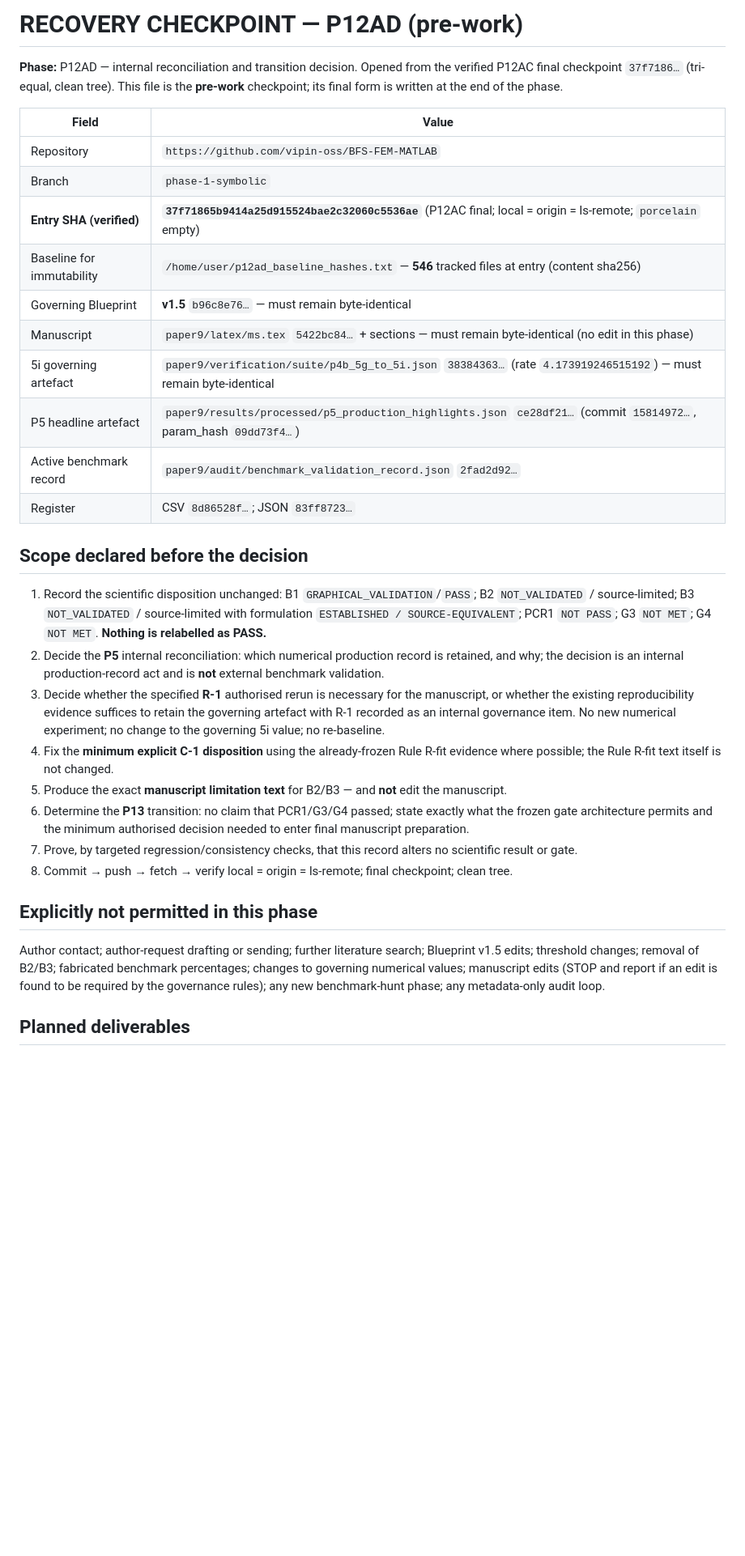
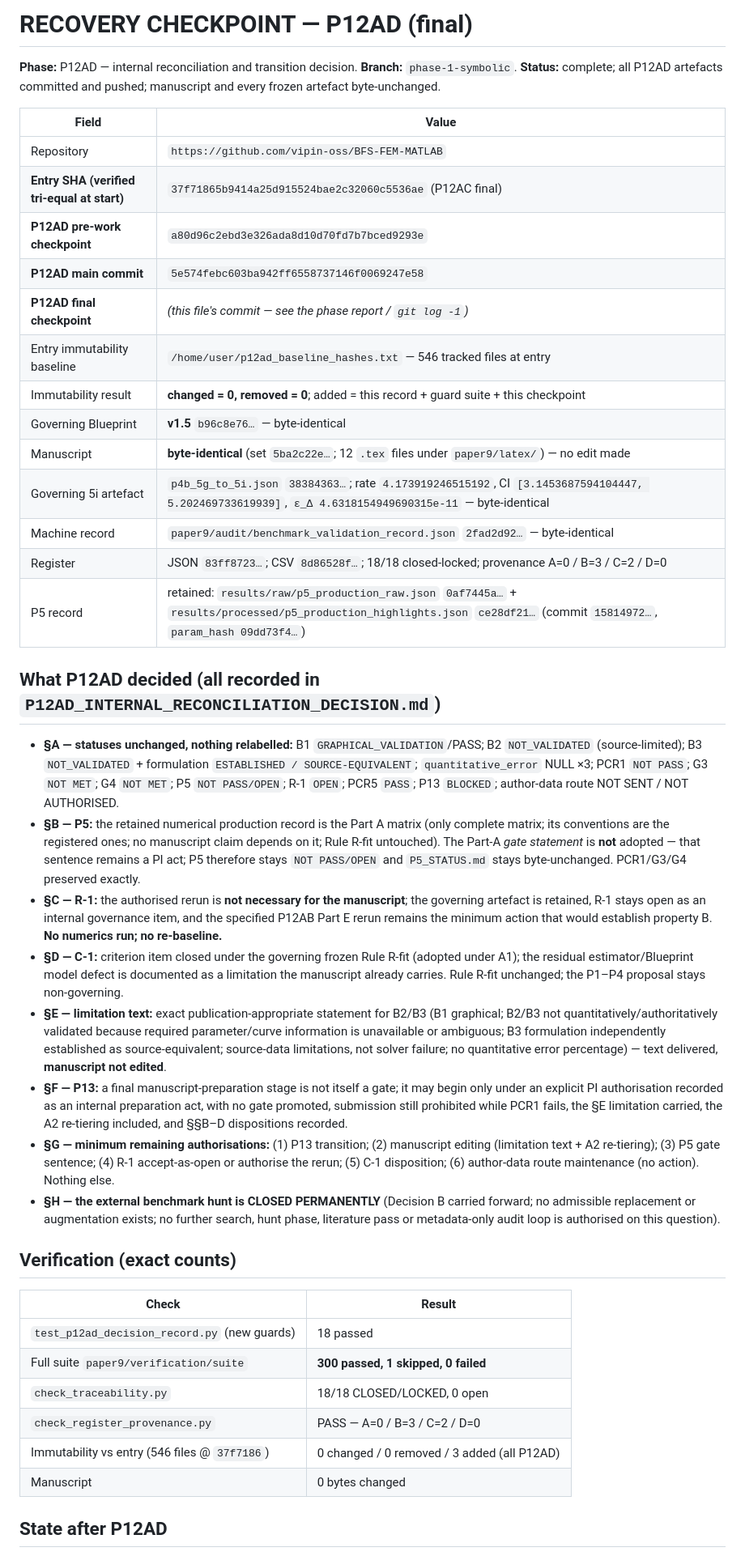
Before and after one commit to vipin-oss/BFS-FEM-MATLAB, a Markdown page: paper9/audit/RECOVERY_CHECKPOINT_P12AD.md, the part around one of its changes. Shown at 81% size. GitHub-like rendering; blank space fills up the shorter version.

Commit message:
P12AD: final recovery checkpoint

```diff
--- a/paper9/audit/RECOVERY_CHECKPOINT_P12AD.md
+++ b/paper9/audit/RECOVERY_CHECKPOINT_P12AD.md
@@ -1,47 +1,66 @@
-# RECOVERY CHECKPOINT — P12AD (pre-work)
+# RECOVERY CHECKPOINT — P12AD (final)
 
-**Phase:** P12AD — internal reconciliation and transition decision. Opened from the verified P12AC final
-checkpoint `37f7186…` (tri-equal, clean tree). This file is the **pre-work** checkpoint; its final form is
-written at the end of the phase.
+**Phase:** P12AD — internal reconciliation and transition decision. **Branch:** `phase-1-symbolic`.
+**Status:** complete; all P12AD artefacts committed and pushed; manuscript and every frozen artefact
+byte-unchanged.
 
 | Field | Value |
 |---|---|
 | Repository | `https://github.com/vipin-oss/BFS-FEM-MATLAB` |
-| Branch | `phase-1-symbolic` |
-| **Entry SHA (verified)** | **`37f71865b9414a25d915524bae2c32060c5536ae`** (P12AC final; local = origin = ls-remote; `porcelain` empty) |
-| Baseline for immutability | `/home/user/p12ad_baseline_hashes.txt` — **546** tracked files at entry (content sha256) |
-| Governing Blueprint | **v1.5** `b96c8e76…` — must remain byte-identical |
-| Manuscript | `paper9/latex/ms.tex` `5422bc84…` + sections — must remain byte-identical (no edit in this phase) |
-| 5i governing artefact | `paper9/verification/suite/p4b_5g_to_5i.json` `38384363…` (rate `4.173919246515192`) — must remain byte-identical |
-| P5 headline artefact | `paper9/results/processed/p5_production_highlights.json` `ce28df21…` (commit `15814972…`, param_hash `09dd73f4…`) |
-| Active benchmark record | `paper9/audit/benchmark_validation_record.json` `2fad2d92…` |
-| Register | CSV `8d86528f…`; JSON `83ff8723…` |
+| **Entry SHA (verified tri-equal at start)** | `37f71865b9414a25d915524bae2c32060c5536ae` (P12AC final) |
+| **P12AD pre-work checkpoint** | `a80d96c2ebd3e326ada8d10d70fd7b7bced9293e` |
+| **P12AD main commit** | `5e574febc603ba942ff6558737146f0069247e58` |
+| **P12AD final checkpoint** | *(this file's commit — see the phase report / `git log -1`)* |
+| Entry immutability baseline | `/home/user/p12ad_baseline_hashes.txt` — 546 tracked files at entry |
+| Immutability result | **changed = 0, removed = 0**; added = this record + guard suite + this checkpoint |
+| Governing Blueprint | **v1.5** `b96c8e76…` — byte-identical |
+| Manuscript | **byte-identical** (set `5ba2c22e…`; 12 `.tex` files under `paper9/latex/`) — no edit made |
+| Governing 5i artefact | `p4b_5g_to_5i.json` `38384363…`; rate `4.173919246515192`, CI `[3.1453687594104447, 5.202469733619939]`, `ε_Δ 4.6318154949690315e-11` — byte-identical |
+| Machine record | `paper9/audit/benchmark_validation_record.json` `2fad2d92…` — byte-identical |
+| Register | JSON `83ff8723…`; CSV `8d86528f…`; 18/18 closed-locked; provenance A=0 / B=3 / C=2 / D=0 |
+| P5 record | retained: `results/raw/p5_production_raw.json` `0af7445a…` + `results/processed/p5_production_highlights.json` `ce28df21…` (commit `15814972…`, `param_hash 09dd73f4…`) |
 
-## Scope declared before the decision
+## What P12AD decided (all recorded in `P12AD_INTERNAL_RECONCILIATION_DECISION.md`)
 
-1. Record the scientific disposition unchanged: B1 `GRAPHICAL_VALIDATION`/`PASS`; B2 `NOT_VALIDATED` /
-   source-limited; B3 `NOT_VALIDATED` / source-limited with formulation `ESTABLISHED / SOURCE-EQUIVALENT`;
-   PCR1 `NOT PASS`; G3 `NOT MET`; G4 `NOT MET`. **Nothing is relabelled as PASS.**
-2. Decide the **P5** internal reconciliation: which numerical production record is retained, and why; the
-   decision is an internal production-record act and is **not** external benchmark validation.
-3. Decide whether the specified **R-1** authorised rerun is necessary for the manuscript, or whether the
-   existing reproducibility evidence suffices to retain the governing artefact with R-1 recorded as an
-   internal governance item. No new numerical experiment; no change to the governing 5i value; no
-   re-baseline.
-4. Fix the **minimum explicit C-1 disposition** using the already-frozen Rule R-fit evidence where possible;
-   the Rule R-fit text itself is not changed.
-5. Produce the exact **manuscript limitation text** for B2/B3 — and **not** edit the manuscript.
-6. Determine the **P13** transition: no claim that PCR1/G3/G4 passed; state exactly what the frozen gate
-   architecture permits and the minimum authorised decision needed to enter final manuscript preparation.
-7. Prove, by targeted regression/consistency checks, that this record alters no scientific result or gate.
-8. Commit → push → fetch → verify local = origin = ls-remote; final checkpoint; clean tree.
+* **§A — statuses unchanged, nothing relabelled:** B1 `GRAPHICAL_VALIDATION`/PASS; B2 `NOT_VALIDATED`
+  (source-limited); B3 `NOT_VALIDATED` + formulation `ESTABLISHED / SOURCE-EQUIVALENT`;
+  `quantitative_error` NULL ×3; PCR1 `NOT PASS`; G3 `NOT MET`; G4 `NOT MET`; P5 `NOT PASS/OPEN`;
+  R-1 `OPEN`; PCR5 `PASS`; P13 `BLOCKED`; author-data route NOT SENT / NOT AUTHORISED.
+* **§B — P5:** the retained numerical production record is the Part A matrix (only complete matrix; its
+  conventions are the registered ones; no manuscript claim depends on it; Rule R-fit untouched). The
+  Part-A *gate statement* is **not** adopted — that sentence remains a PI act; P5 therefore stays
+  `NOT PASS/OPEN` and `P5_STATUS.md` stays byte-unchanged. PCR1/G3/G4 preserved exactly.
+* **§C — R-1:** the authorised rerun is **not necessary for the manuscript**; the governing artefact is
+  retained, R-1 stays open as an internal governance item, and the specified P12AB Part E rerun remains
+  the minimum action that would establish property B. **No numerics run; no re-baseline.**
+* **§D — C-1:** criterion item closed under the governing frozen Rule R-fit (adopted under A1); the
+  residual estimator/Blueprint model defect is documented as a limitation the manuscript already carries.
+  Rule R-fit unchanged; the P1–P4 proposal stays non-governing.
+* **§E — limitation text:** exact publication-appropriate statement for B2/B3 (B1 graphical; B2/B3 not
+  quantitatively/authoritatively validated because required parameter/curve information is unavailable or
+  ambiguous; B3 formulation independently established as source-equivalent; source-data limitations, not
+  solver failure; no quantitative error percentage) — text delivered, **manuscript not edited**.
+* **§F — P13:** a final manuscript-preparation stage is not itself a gate; it may begin only under an
+  explicit PI authorisation recorded as an internal preparation act, with no gate promoted, submission
+  still prohibited while PCR1 fails, the §E limitation carried, the A2 re-tiering included, and §§B–D
+  dispositions recorded.
+* **§G — minimum remaining authorisations:** (1) P13 transition; (2) manuscript editing (limitation text +
+  A2 re-tiering); (3) P5 gate sentence; (4) R-1 accept-as-open or authorise the rerun; (5) C-1 disposition;
+  (6) author-data route maintenance (no action). Nothing else.
+* **§H — the external benchmark hunt is CLOSED PERMANENTLY** (Decision B carried forward; no admissible
+  replacement or augmentation exists; no further search, hunt phase, literature pass or metadata-only audit
+  loop is authorised on this question).
 
-## Explicitly not permitted in this phase
+## Verification (exact counts)
 
-Author contact; author-request drafting or sending; further literature search; Blueprint v1.5 edits;
-threshold changes; removal of B2/B3; fabricated benchmark percentages; changes to governing numerical
-values; manuscript edits (STOP and report if an edit is found to be required by the governance rules);
-any new benchmark-hunt phase; any metadata-only audit loop.
+| Check | Result |
+|---|---|
+| `test_p12ad_decision_record.py` (new guards) | 18 passed |
+| Full suite `paper9/verification/suite` | **300 passed, 1 skipped, 0 failed** |
+| `check_traceability.py` | 18/18 CLOSED/LOCKED, 0 open |
+| `check_register_provenance.py` | PASS — A=0 / B=3 / C=2 / D=0 |
+| Immutability vs entry (546 files @ `37f7186`) | 0 changed / 0 removed / 3 added (all P12AD) |
+| Manuscript | 0 bytes changed |
 
-## Planned deliverables
+## State after P12AD
 
```
Also changed, not shown: other parts of paper9/audit/RECOVERY_CHECKPOINT_P12AD.md (+4 -7 lines).
